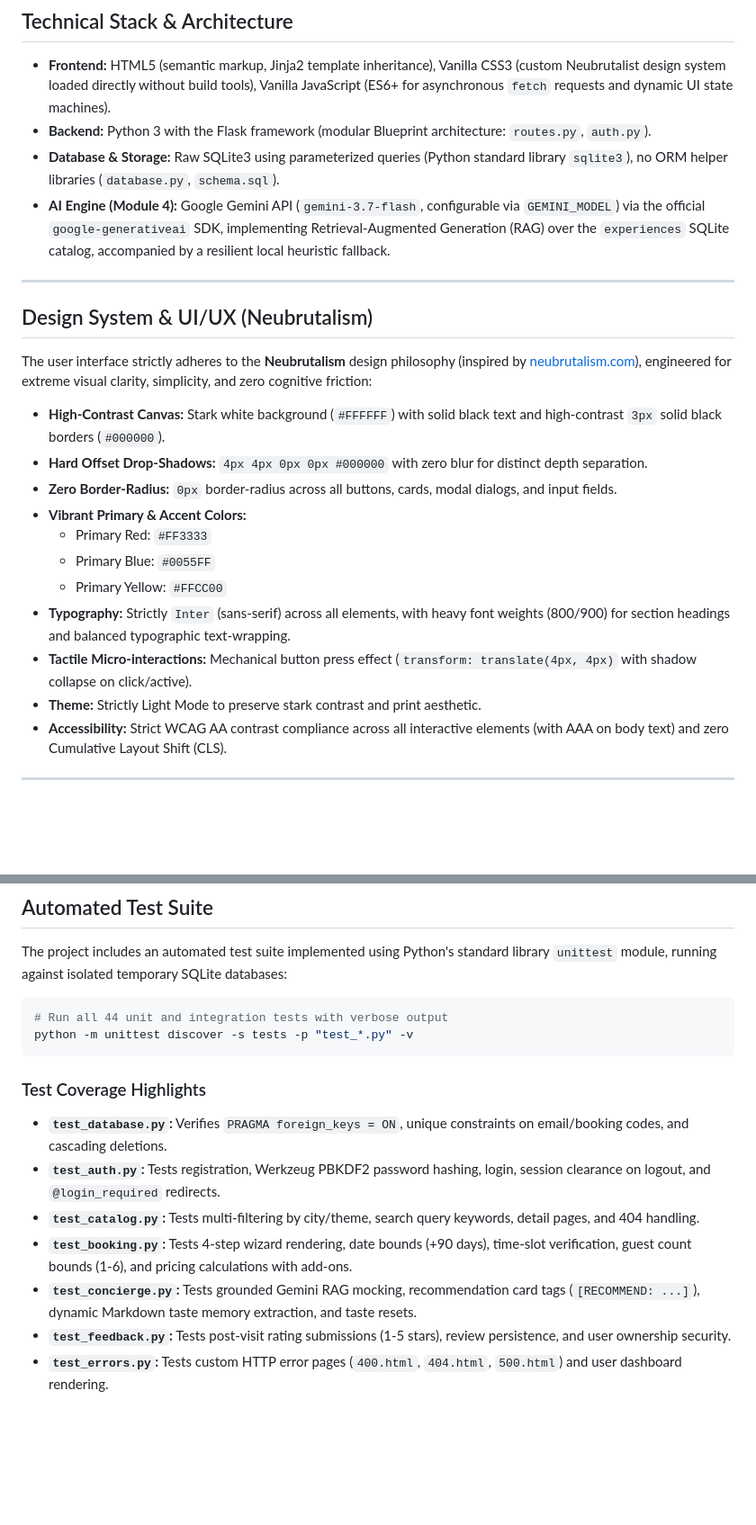
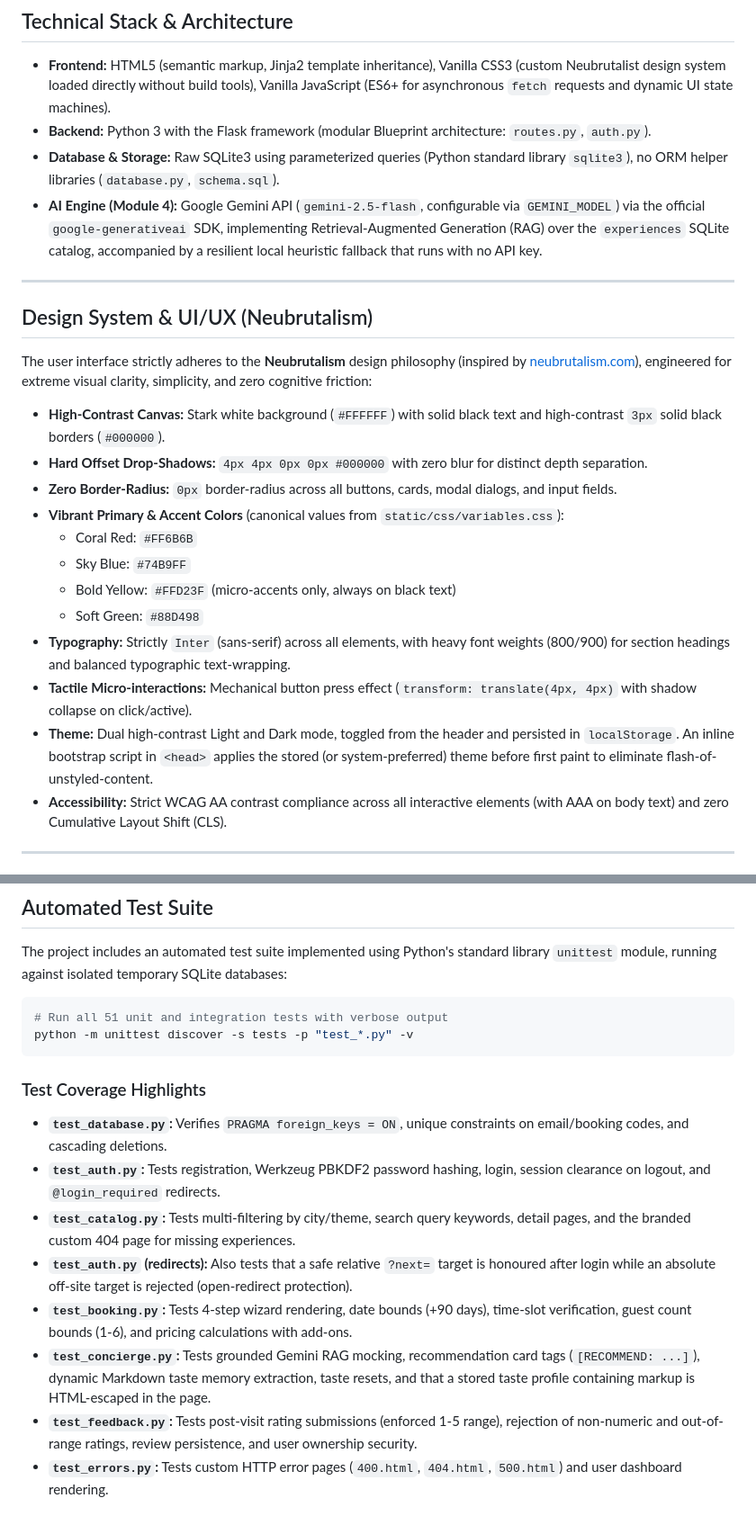
Before and after one commit to alessiomanera/web-tech-lab-2026, a Markdown page: README.md, 2 parts joined by grey strips. Shown at 90% size. GitHub-like rendering; blank space fills up the shorter version.

Commit message:
docs: correct theme, palette, model, and module claims in README

````diff
--- a/README.md
+++ b/README.md
@@ -18,7 +18,7 @@ A full-stack web application designed for discovering and booking tickets to mus
 - **Frontend:** HTML5 (semantic markup, Jinja2 template inheritance), Vanilla CSS3 (custom Neubrutalist design system loaded directly without build tools), Vanilla JavaScript (ES6+ for asynchronous `fetch` requests and dynamic UI state machines).
 - **Backend:** Python 3 with the Flask framework (modular Blueprint architecture: `routes.py`, `auth.py`).
 - **Database & Storage:** Raw SQLite3 using parameterized queries (Python standard library `sqlite3`), no ORM helper libraries (`database.py`, `schema.sql`).
-- **AI Engine (Module 4):** Google Gemini API (`gemini-3.7-flash`, configurable via `GEMINI_MODEL`) via the official `google-generativeai` SDK, implementing Retrieval-Augmented Generation (RAG) over the `experiences` SQLite catalog, accompanied by a resilient local heuristic fallback.
+- **AI Engine (Module 4):** Google Gemini API (`gemini-2.5-flash`, configurable via `GEMINI_MODEL`) via the official `google-generativeai` SDK, implementing Retrieval-Augmented Generation (RAG) over the `experiences` SQLite catalog, accompanied by a resilient local heuristic fallback that runs with no API key.
 
 ---
 
@@ -29,13 +29,14 @@ The user interface strictly adheres to the **Neubrutalism** design philosophy (i
 - **High-Contrast Canvas:** Stark white background (`#FFFFFF`) with solid black text and high-contrast `3px` solid black borders (`#000000`).
 - **Hard Offset Drop-Shadows:** `4px 4px 0px 0px #000000` with zero blur for distinct depth separation.
 - **Zero Border-Radius:** `0px` border-radius across all buttons, cards, modal dialogs, and input fields.
-- **Vibrant Primary & Accent Colors:**
-  - Primary Red: `#FF3333`
-  - Primary Blue: `#0055FF`
-  - Primary Yellow: `#FFCC00`
+- **Vibrant Primary & Accent Colors** (canonical values from `static/css/variables.css`):
+  - Coral Red: `#FF6B6B`
+  - Sky Blue: `#74B9FF`
+  - Bold Yellow: `#FFD23F` (micro-accents only, always on black text)
+  - Soft Green: `#88D498`
 - **Typography:** Strictly `Inter` (sans-serif) across all elements, with heavy font weights (800/900) for section headings and balanced typographic text-wrapping.
 - **Tactile Micro-interactions:** Mechanical button press effect (`transform: translate(4px, 4px)` with shadow collapse on click/active).
-- **Theme:** Strictly Light Mode to preserve stark contrast and print aesthetic.
+- **Theme:** Dual high-contrast Light and Dark mode, toggled from the header and persisted in `localStorage`. An inline bootstrap script in `<head>` applies the stored (or system-preferred) theme before first paint to eliminate flash-of-unstyled-content.
 - **Accessibility:** Strict WCAG AA contrast compliance across all interactive elements (with AAA on body text) and zero Cumulative Layout Shift (CLS).
 
 ---
@@ -158,15 +164,16 @@ web-tech-lab-2026/
 The project includes an automated test suite implemented using Python's standard library `unittest` module, running against isolated temporary SQLite databases:
 
 ```bash
-# Run all 44 unit and integration tests with verbose output
+# Run all 51 unit and integration tests with verbose output
 python -m unittest discover -s tests -p "test_*.py" -v
 ```
 
 ### Test Coverage Highlights
 - **`test_database.py`:** Verifies `PRAGMA foreign_keys = ON`, unique constraints on email/booking codes, and cascading deletions.
 - **`test_auth.py`:** Tests registration, Werkzeug PBKDF2 password hashing, login, session clearance on logout, and `@login_required` redirects.
-- **`test_catalog.py`:** Tests multi-filtering by city/theme, search query keywords, detail pages, and 404 handling.
+- **`test_catalog.py`:** Tests multi-filtering by city/theme, search query keywords, detail pages, and the branded custom 404 page for missing experiences.
+- **`test_auth.py` (redirects):** Also tests that a safe relative `?next=` target is honoured after login while an absolute off-site target is rejected (open-redirect protection).
 - **`test_booking.py`:** Tests 4-step wizard rendering, date bounds (+90 days), time-slot verification, guest count bounds (1-6), and pricing calculations with add-ons.
-- **`test_concierge.py`:** Tests grounded Gemini RAG mocking, recommendation card tags (`[RECOMMEND: ...]`), dynamic Markdown taste memory extraction, and taste resets.
-- **`test_feedback.py`:** Tests post-visit rating submissions (1-5 stars), review persistence, and user ownership security.
+- **`test_concierge.py`:** Tests grounded Gemini RAG mocking, recommendation card tags (`[RECOMMEND: ...]`), dynamic Markdown taste memory extraction, taste resets, and that a stored taste profile containing markup is HTML-escaped in the page.
+- **`test_feedback.py`:** Tests post-visit rating submissions (enforced 1-5 range), rejection of non-numeric and out-of-range ratings, review persistence, and user ownership security.
 - **`test_errors.py`:** Tests custom HTTP error pages (`400.html`, `404.html`, `500.html`) and user dashboard rendering.
````
Also changed, not shown: other parts of README.md (+10 -5 lines).
